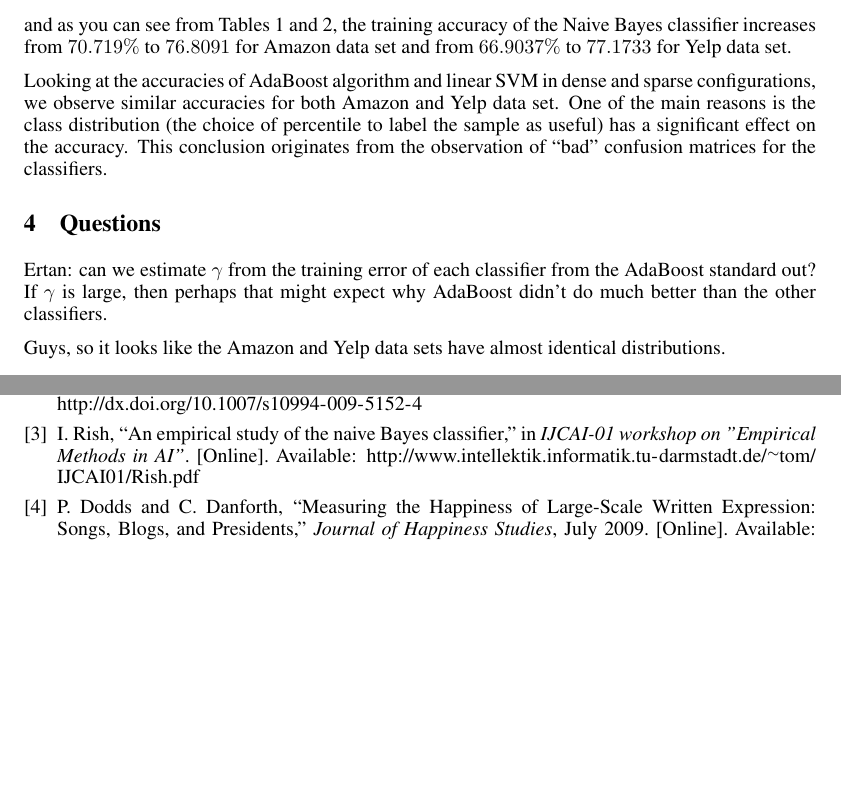
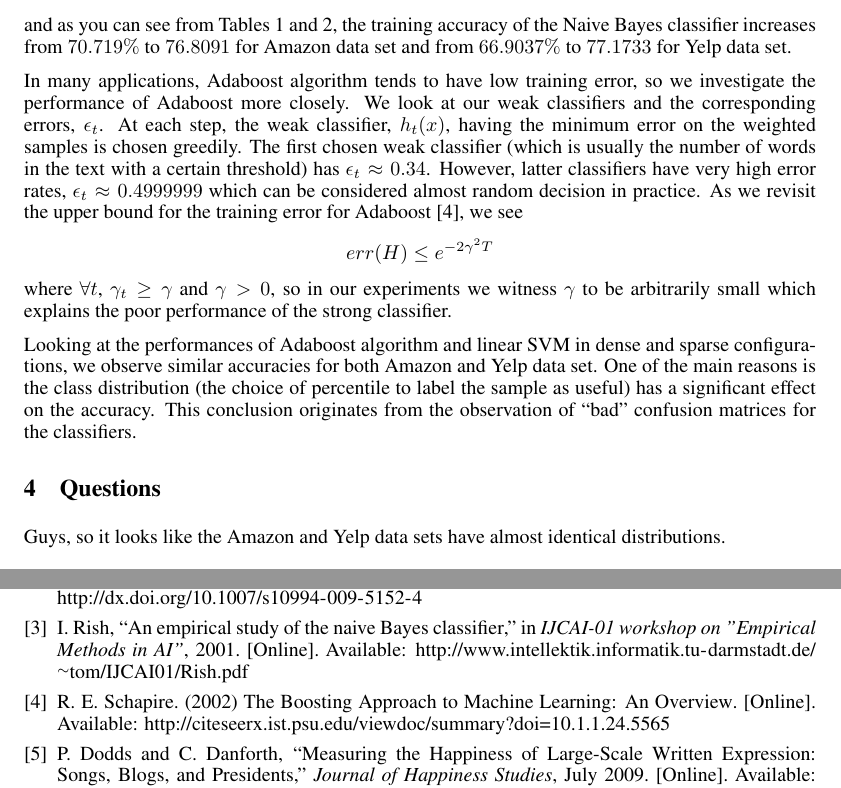
Before and after one commit to pwais/thumbsup, a LaTeX paper (report/report.tex, which reads report/bib.bib): two parts of pages 3 and 5 of 5, joined at a grey line, cut so that both start at the same text, the shorter picture padded with empty space. Compiled offline with pdfLaTeX.

Commit message:
more stuff written about adaboost, citation added

```diff
--- a/report/bib.bib
+++ b/report/bib.bib
@@ -7,7 +7,8 @@
     posted-at = {2005-10-17 10:23:25},
     priority = 2,
     title = {{An empirical study of the naive Bayes classifier}},
-    url = {http://www.intellektik.informatik.tu-darmstadt.de/~tom/IJCAI01/Rish.pdf}
+    url = {http://www.intellektik.informatik.tu-darmstadt.de/~tom/IJCAI01/Rish.pdf},
+    year = 2001
 }
 
 @article{DoddsANEWPaper,
--- a/report/report.tex
+++ b/report/report.tex
@@ -163,7 +163,23 @@ when we use sparse encoding and as you can see from Tables
 the Naive Bayes classifier increases from $70.719\%$ to $76.8091$ for
 Amazon data set and from $66.9037\%$ to $77.1733$ for Yelp data set.
 
-Looking at the accuracies of AdaBoost algorithm and linear SVM in
+In many applications, Adaboost algorithm tends to have low training error, so we
+investigate the performance of Adaboost more closely. We look at our weak
+classifiers and the corresponding errors, $\epsilon_t$. At each step,
+the weak classifier, $h_t(x)$, having the minimum error on the weighted
+samples is chosen greedily. The first chosen weak classifier (which is
+usually the number of words in the text with a certain threshold) has
+$\epsilon_t \approx 0.34$. However, latter classifiers have very high error rates, $\epsilon_t \approx 0.4999999$ which can
+be considered almost random decision in practice. As we revisit the
+upper bound for the training error for Adaboost \cite{adaboost}, we see
+\[
+err(H) \leq e^{-2\gamma^2 T}
+\]
+where $\forall t$, $\gamma_t \geq \gamma $ and $\gamma > 0$, so in our
+experiments we witness $\gamma$ to be arbitrarily small which explains
+the poor performance of the strong classifier.
+
+Looking at the performances of Adaboost algorithm and linear SVM in
 dense and sparse configurations, we observe similar accuracies for
 both Amazon and Yelp data set. One of the main
 reasons is the class distribution (the choice of percentile to
@@ -172,7 +188,6 @@ effect on the accuracy. This conclusion originates from the
 observation of ``bad'' confusion matrices for the classifiers.
 
 \section{Questions}
-Ertan: can we estimate $\gamma$ from the training error of each classifier from the AdaBoost standard out?  If $\gamma$ is large, then perhaps that might expect why AdaBoost didn't do much better than the other classifiers.
 
 Guys, so it looks like the Amazon and Yelp data sets have almost identical distributions.
 
```
Also changed, not shown: report/bib.bib (16 more changed lines), report/report.tex (2 more changed lines).
